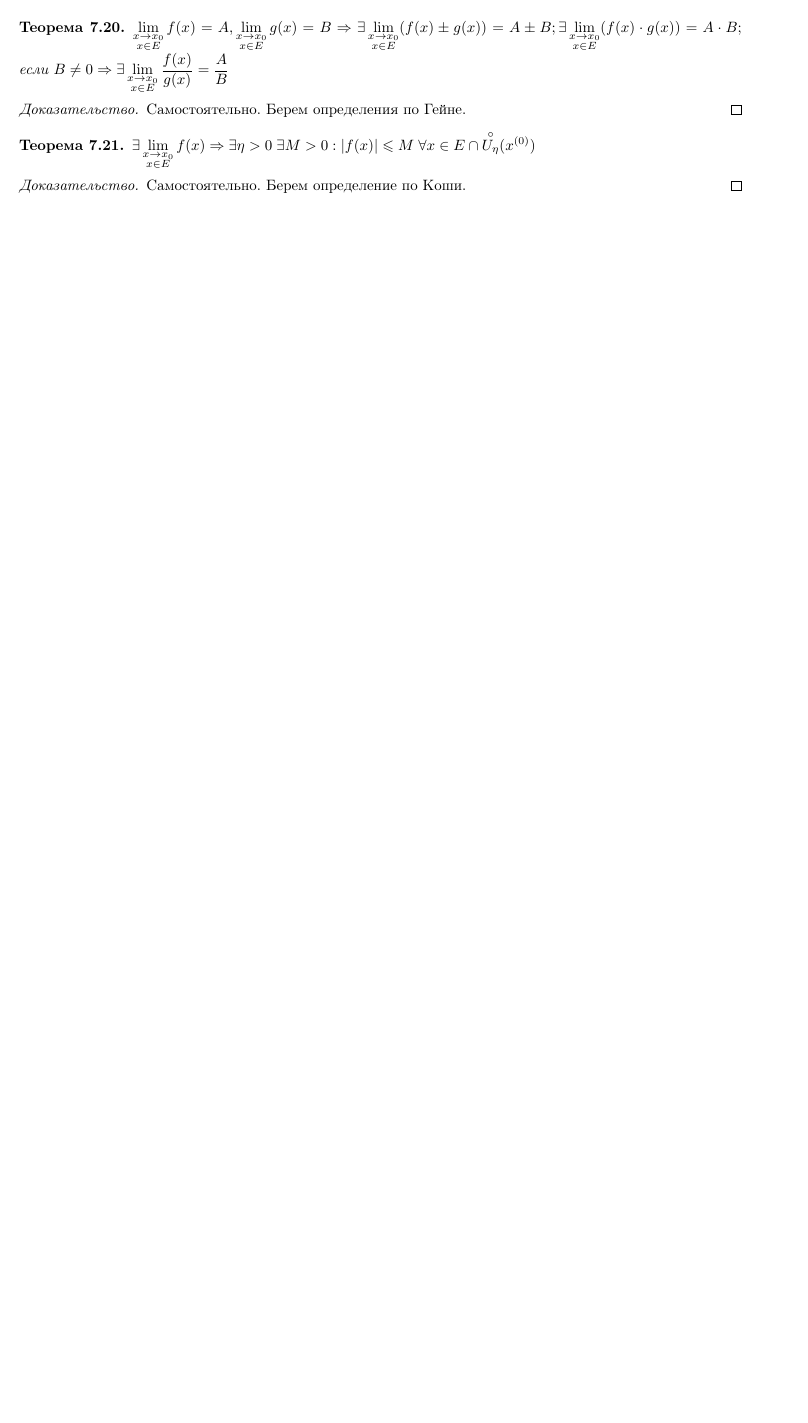
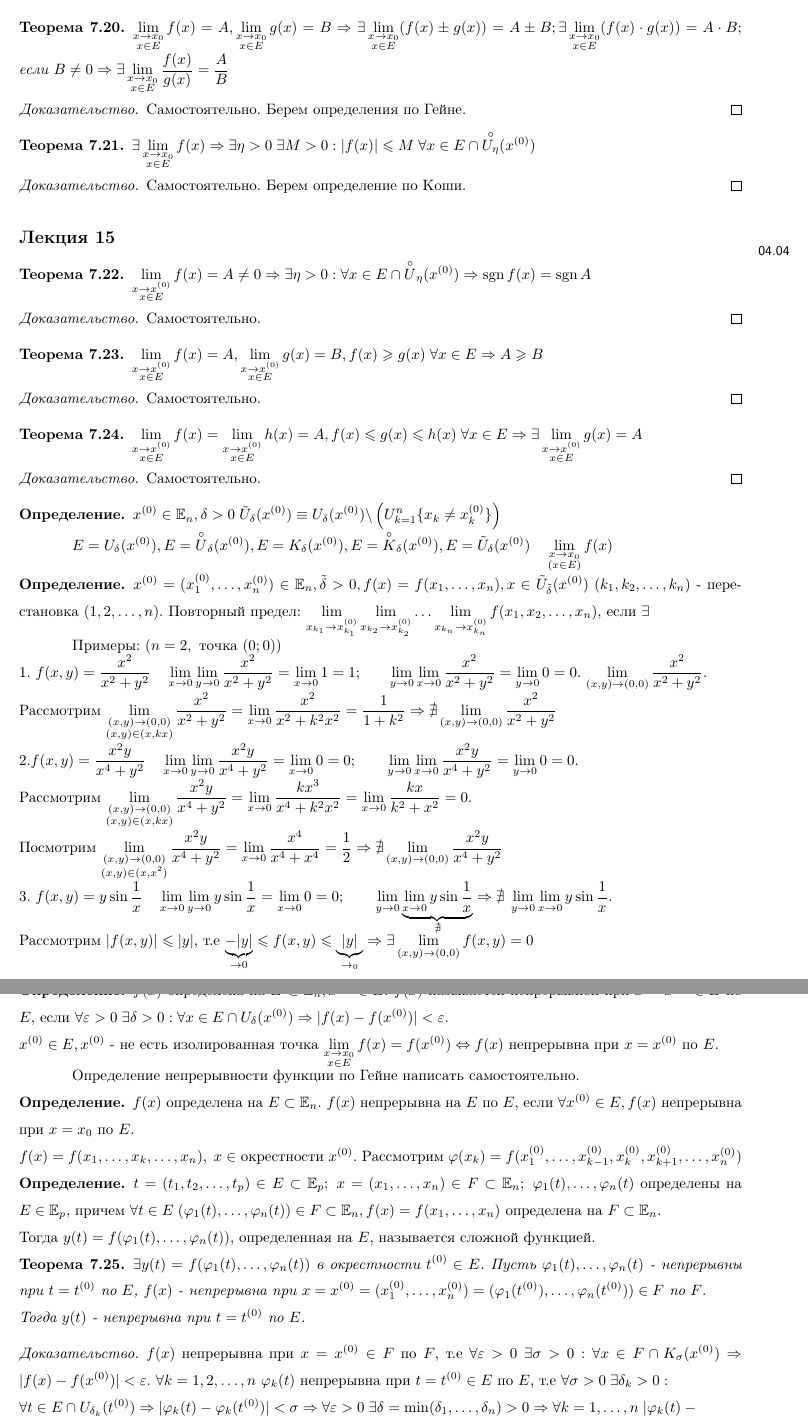
Before and after one commit to Moksimqa/matantex, a LaTeX document (main.tex, which reads tex/chapter9/lec15.tex): part of page 52 of 52 before the commit and two parts of pages 52 and 53 of 53 after it, the two joined at a grey line, cut so that both start at the same text, the shorter picture padded with empty space. Compiled offline with pdfLaTeX.

Commit message:
upd 07.04

```diff
--- /dev/null
+++ b/tex/chapter9/lec15.tex
@@ -0,0 +1,55 @@
+\documentclass[../main.tex]{subfiles}
+\begin{document}
+\lecture{15}{04.04}{}
+\begin{theorem}
+    $\lim\limits_{\substack{x\to x^{(0)} \\ x\in E}}f(x)=A\neq 0 \implies \exists \eta >0 : \forall x \in E \cap \overset{\circ}{U}_{\eta}(x^{(0)})\implies \operatorname{sgn}f(x)=\operatorname{sgn}A $
+\end{theorem}
+\begin{proof}
+    Самостоятельно.
+\end{proof}
+\begin{theorem}
+    $\lim\limits_{\substack{x\to x^{(0)} \\ x\in E }} f(x)=A, \lim\limits_{\substack{x\to x^{(0)}\\ x\in E}}g(x) =B, f(x)\geqslant g(x)\; \forall x \in E \implies A\geqslant B  $
+\end{theorem}
+\begin{proof}
+    Самостоятельно.
+\end{proof}
+\begin{theorem}
+    $\lim\limits_{\substack{x\to x^{(0)}\\x\in E}} f(x)= \lim\limits_{\substack{x\to x^{(0)} \\ x\in E}} h(x)=A, f(x)\leqslant g(x)\leqslant h(x)\;\forall x \in E \implies \exists \lim\limits_{\substack{x \to x^{(0)} \\ x\in E}} g(x)=A   $
+\end{theorem}
+\begin{proof}
+    Самостоятельно.
+\end{proof}
+
+\begin{definition}
+    $x^{(0)}\in \E_{n}, \delta > 0 \; \tilde{U}_{\delta}(x^{(0)})\equiv U_{\delta}(x^{(0)})\backslash \left(U_{k=1}^{n}\{x_{k}\neq x_{k}^{(0)}\}   \right)$
+\end{definition}
+$E= U_{\delta}(x^{(0)}), E= \overset{\circ}{U}_{\delta}(x^{(0)}), E = K_{\delta}(x^{(0)}), E= \overset{\circ}{K}_{\delta}(x^{(0)}), E = \tilde{U}_{\delta}(x^{(0)})\quad \lim\limits_{\substack{x\to x_{0} \\ (x\in E)}} f(x) $
+
+\begin{definition}
+    $x^{(0)}=(x_{1}^{(0)},\dots,x_{n}^{(0)})\in \E_{n},\tilde{\delta}>0, f(x)=f(x_{1},\dots,x_{n}),x\in \tilde{U}_{\tilde{\delta}}(x^{(0)})\;(k_{1},k_{2},\dots,k_{n})$ - перестановка $(1,2,\dots,n)$. Повторный предел: $\lim\limits_{x_{k_{1}}\to x_{k_{1}}^{(0)}}\lim\limits_{x_{k_{2}}\to x_{k_{2}}^{(0)}}\dots \lim\limits_{x_{k_{n}}\to x_{k_{n}}^{(0)}} f(x_{1},x_{2},\dots,x_{n})$, если $\exists$
+\end{definition}
+
+Примеры: $(n=2, \text{ точка }(0;0))$
+\\1. $f(x,y)=\frac{x^{2}}{x^{2}+y^{2}}\quad \lim\limits_{x\to 0} \lim\limits_{y\to 0} \frac{x^{2}}{x^{2}+y^{2}}=\lim\limits_{x\to 0} 1=1 $;\qquad $\lim\limits_{y\to 0} \lim\limits_{x\to 0}\frac{x^{2}}{x^{2}+y^{2}} =\lim\limits_{y\to 0} 0 = 0$. $\lim\limits_{(x,y)\to (0,0)}\frac{x^{2}}{x^{2}+y^{2}}$.\\ Рассмотрим $\lim\limits_{\substack{(x,y)\to (0,0)\\(x,y)\in(x,kx)}}\frac{x^{2}}{x^{2}+y^{2}}= \lim\limits_{x\to 0}\frac{x^{2}}{x^{2}+k^{2}x^{2}}=\frac{1}{1+k^{2}}\implies \nexists \lim\limits_{(x,y)\to (0,0)}\frac{x^{2}}{x^{2}+y^{2}}   $
+\\2.$f(x,y)=\frac{x^{2}y}{x^{4}+y^{2}} \quad \lim\limits_{x\to 0} \lim\limits_{y\to 0} \frac{x^{2}y}{x^{4}+y^{2}}=\lim\limits_{x\to 0} 0=0;\qquad \lim\limits_{y\to 0}\lim\limits_{x\to 0} \frac{x^{2}y        }{x^{4}+y^{2}}=\lim\limits_{y\to 0} 0=0$. \\Рассмотрим $\lim\limits_{\substack{(x,y)\to (0,0)\\(x,y)\in(x,kx)}} \frac{x^{2}y}{x^{4}+y^{2}}=\lim\limits_{x\to 0}\frac{kx^{3}}{x^{4}+k^{2}x^{2}}=\lim\limits_{x\to 0}  \frac{kx}{k^{2}+x^{2}}=0$. \\Посмотрим $\lim\limits_{\substack{(x,y)\to (0,0)\\ (x,y)\in(x,x^{2})}} \frac{x^{2}y}{x^{4}+y^{2}}=\lim\limits_{x\to 0}   \frac{x^{4}}{x^{4}+x^{4}}=\frac{1}{2}\implies \nexists \lim\limits_{(x,y)\to (0,0)}\frac{x^{2}y}{x^{4}+y^{2}} $
+\\3. $f(x,y)=y\sin{\frac{1}{x}}\quad \lim\limits_{x\to 0} \lim\limits_{y\to 0} y\sin{\frac{1}{x}}=\lim\limits_{x\to 0} 0    =0;\qquad \lim\limits_{y\to 0} \underbrace{\lim\limits_{x\to 0} y\sin{\frac{1}{x}}}_{\nexists} \implies  \nexists \;\lim\limits_{y\to 0} \lim\limits_{x\to 0} y\sin{\frac{1}{x}}$.
+\\Рассмотрим $|f(x,y)|\leqslant|y|$, т.е $\underbrace{-|y|}_{\to 0} \leqslant f(x,y)\leqslant \underbrace{|y|}_{\to_{0}} \implies \exists \lim\limits_{ (x,y)\to (0,0)}f(x,y)=0 $
+
+\section{Непрерывные функции нескольких переменных}
+\begin{definition}
+    $f(x)$ определена на $E\subset \E_{n}, x^{(0)}\in E$. $f(x)$ называется непрерывной при $x=x^{(0)}\in E $ по $E $, если $\forall \varepsilon>0  \; \exists \delta>0: \forall x \in E \cap U_{\delta}(x^{(0)})\implies |f(x)-f(x^{(0)})| <\varepsilon$.\\ $x^{(0)}\in E, x^{(0)}$ - не есть изолированная точка $\lim\limits_{\substack{ x \to x_{0} \\ x\in E}} f(x) = f(x^{(0)})\Leftrightarrow f(x)$ непрерывна при $x=x^{(0)}$ по $E$.
+\end{definition}
+Определение непрерывности функции по Гейне написать самостоятельно.
+\begin{definition}
+    $f(x)$ определена на $E\subset \E_{n}$. $f(x)$ непрерывна на $E$ по $E$, если $\forall x^{(0)}\in E , f(x)$ непрерывна при $x=x_{0}$ по $E$.
+\end{definition}
+\noindent$f(x) = f(x_{1},\dots,x_{k},\dots,x_{n}), \;x\in  $ окрестности $x^{(0)}$. Рассмотрим $\varphi(x_{k})=f(x_{1}^{(0)},\dots,x_{k-1}^{(0)},x_{k}^{(0)},x_{k+1}^{(0)},\dots,x_{n}^{(0)})$
+\begin{definition}
+    $t= (t_{1},t_{2},\dots,t_{p})\in E \subset \E_{p}; \; x = (x_{1},\dots,x_{n})\in F\subset \E_{n};\; \varphi_{1}(t),\dots,\varphi_{n}(t)$ определены на $E\in \E_{p}$, причем $\forall t \in E \; (\varphi_{1}(t),\dots,\varphi_{n}(t))\in F\subset \E_{n}, f(x)=f(x_{1},\dots,x_{n})$ определена на $F\subset \E_{n}$.\\ Тогда $y(t) = f(\varphi_{1}(t),\dots,\varphi_{n}(t))$, определенная на $E$, называется сложной функцией.
+\end{definition}
+\begin{theorem}
+    $\exists y(t) = f(\varphi_{1}(t),\dots,\varphi_{n}(t))$ в окрестности $t^{(0)}\in E$. Пусть $\varphi_{1}(t),\dots,\varphi_{n}(t)$ - непрерывны при $t=t^{(0)}$ по $E$, $f(x)$ - непрерывна при $x=x^{(0)}= (x_{1}^{(0)},\dots,x_{n}^{(0)})=(\varphi_{1}(t^{(0)}),\dots,\varphi_{n}(t^{(0)}))\in F$ по $F$. \\Тогда $y(t)$ - непрерывна при $t=t^{(0)}$ по $E$.
+\end{theorem}
+\begin{proof}
+    $f(x)$ непрерывна при $x=x^{(0)}\in F$ по $F$, т.е $ \forall \varepsilon>0 \; \exists \sigma>0 : \forall x \in F\cap K_{\sigma}(x^{(0)})\implies |f(x)-f(x^{(0)})|<\varepsilon$. $\forall k = 1,2,\dots,n$ $\varphi_{k}(t)$ непрерывна при $t=t^{(0)}\in E$ по $E$, т.е $\forall \sigma>0 \; \exists \delta_{k}>0 : \\\forall t \in E \cap  U_{\delta_{k}}(t^{(0)})\implies  |\varphi_{k}(t)-\varphi_{k}(t^{(0)})|<\sigma\implies \forall \varepsilon>0 \; \exists \delta = \min(\delta_{1},\dots,\delta_{n})>0\implies \forall k=1,\dots,n \; |\varphi_{k}(t)-\\-\varphi_{k}(t^{(0)})|<\sigma$. Рассмотрим $x=(x_{1},\dots,x_{n})= (\varphi_{1}(t),\dots,\varphi_{n}(t))\in F\cap K_{\sigma}(x^{(0)})$. Тогда $|y(t)-y(t^{(0)})|=\\=|f(\varphi_{1}(t), \dots,\varphi_{n}(t)) - f(\varphi_{1}(t^{(0)}),\dots,\varphi_{n}(t^{(0)}))|<\varepsilon$.
+\end{proof}
```
Also changed, not shown: tex/chapter9.tex (+1 -0 lines), tex/chapter9/lec14.tex (+0 -4 lines), main.pdf, tex/chapter9/lec15.tex (23 more changed lines), 6 other files.
